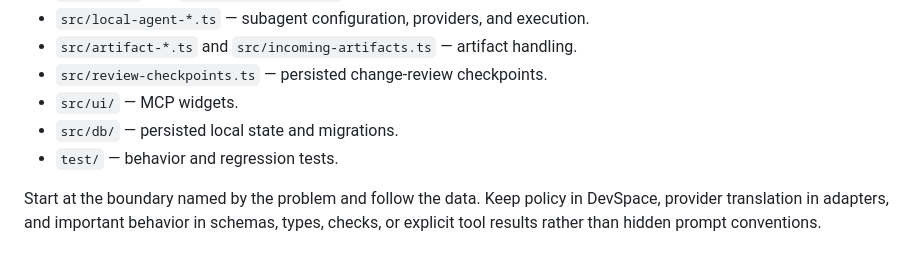
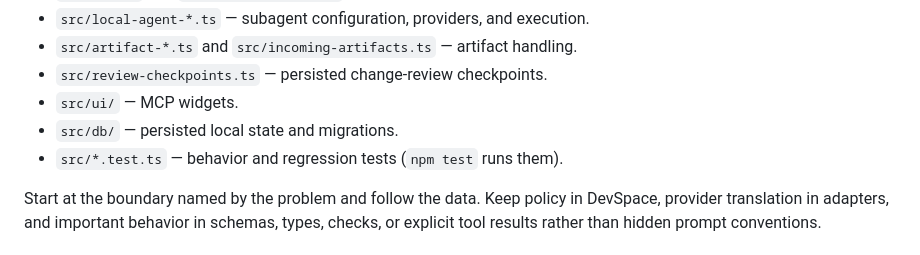
Before and after one commit to sisodias/siso-workspace, a Markdown page: AGENTS.md, the part around the change. Drawn GitHub-style.

Commit message:
AGENTS.md: tests live beside the code (src/*.test.ts)
Co-Authored-By: Claude Opus 5.5 <noreply@anthropic.com>

```diff
--- a/AGENTS.md
+++ b/AGENTS.md
@@ -105,7 +105,7 @@ For UI changes, include before/after images and a short interaction video when b
 - `src/review-checkpoints.ts` — persisted change-review checkpoints.
 - `src/ui/` — MCP widgets.
 - `src/db/` — persisted local state and migrations.
-- `test/` — behavior and regression tests.
+- `src/*.test.ts` — behavior and regression tests (`npm test` runs them).
 
 Start at the boundary named by the problem and follow the data. Keep policy in DevSpace, provider translation in adapters, and important behavior in schemas, types, checks, or explicit tool results rather than hidden prompt conventions.
 
```
